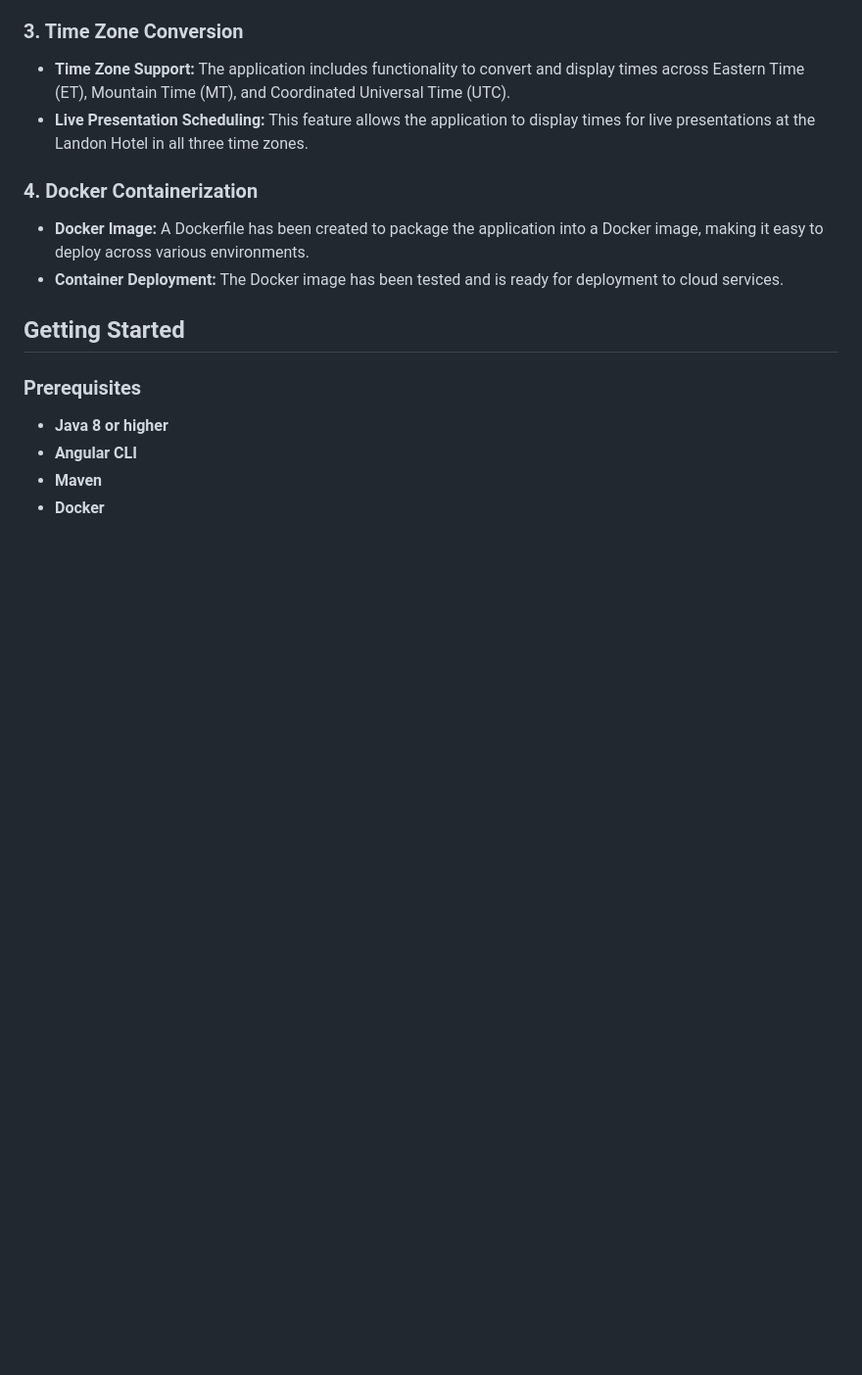
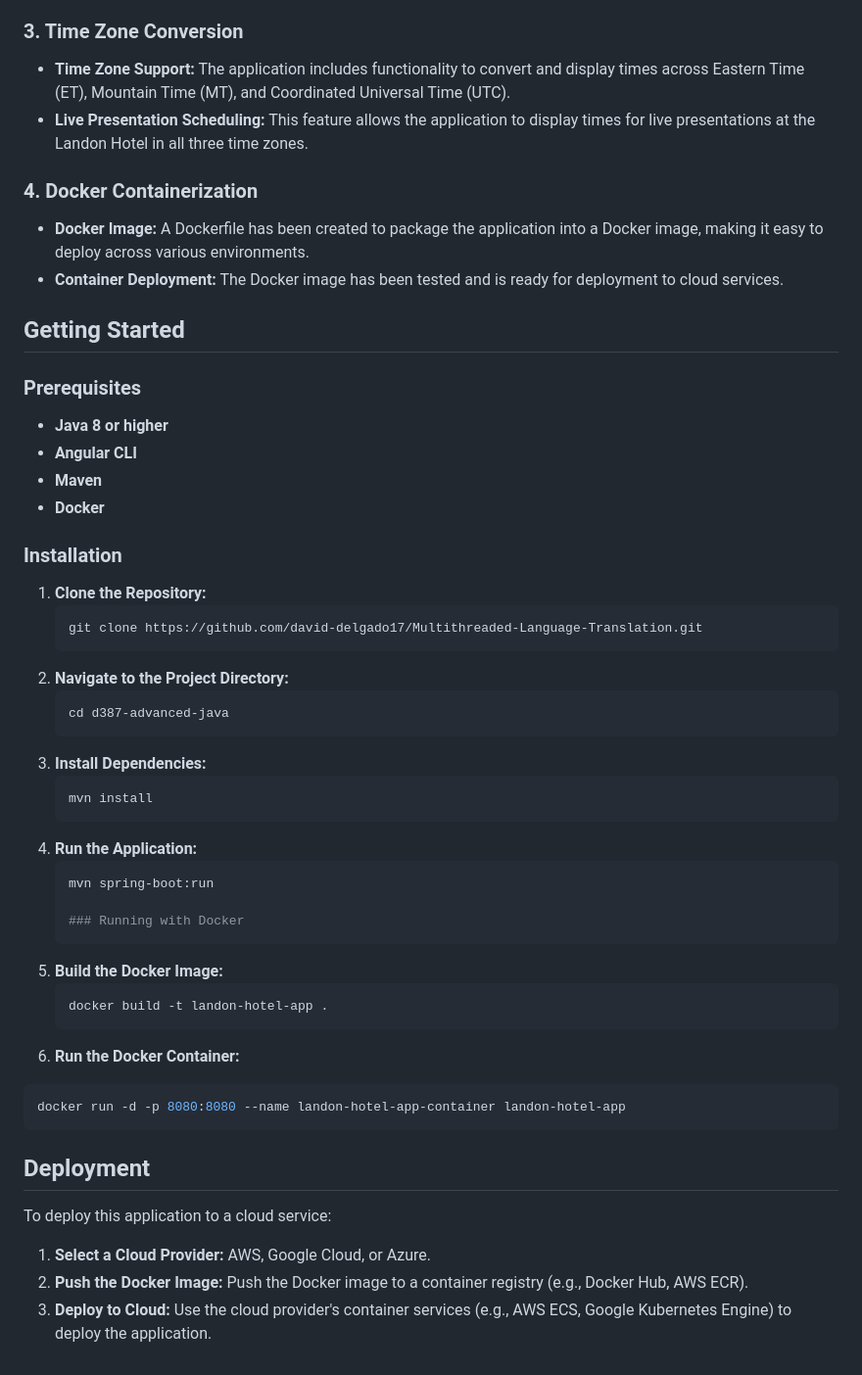
Before and after one commit to david-delgado17/Multithreaded-Language-Translation, a Markdown page: README.md, the part around the change. Shown at 98% size. GitHub-like rendering; blank space fills up the shorter version.

````diff
--- a/README.md
+++ b/README.md
@@ -56,3 +56,31 @@ This project is a modification of the Landon Hotel scheduling application. The a
 - **Angular CLI**
 - **Maven**
 - **Docker**
+
+### Installation
+1. **Clone the Repository:**
+   ```bash
+   git clone https://github.com/david-delgado17/Multithreaded-Language-Translation.git
+2. **Navigate to the Project Directory:**
+   ```bash
+   cd d387-advanced-java
+3. **Install Dependencies:**
+   ```bash
+   mvn install
+4. **Run the Application:**
+    ```bash
+    mvn spring-boot:run
+
+    ### Running with Docker
+1. **Build the Docker Image:**
+   ```bash
+   docker build -t landon-hotel-app .
+2. **Run the Docker Container:**
+  ```bash
+  docker run -d -p 8080:8080 --name landon-hotel-app-container landon-hotel-app
+  ```
+## Deployment
+To deploy this application to a cloud service:
+1. **Select a Cloud Provider:** AWS, Google Cloud, or Azure.
+2. **Push the Docker Image:** Push the Docker image to a container registry (e.g., Docker Hub, AWS ECR).
+3. **Deploy to Cloud:** Use the cloud provider's container services (e.g., AWS ECS, Google Kubernetes Engine) to deploy the application.
````
